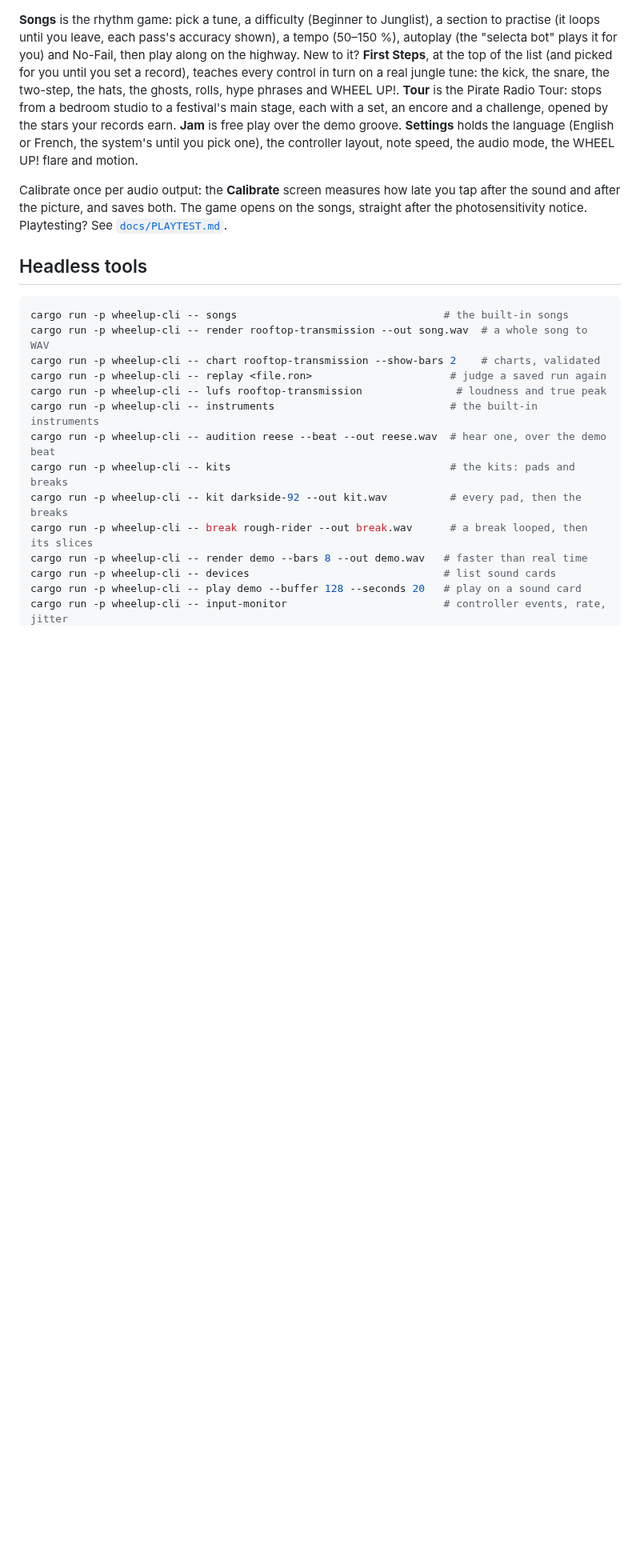
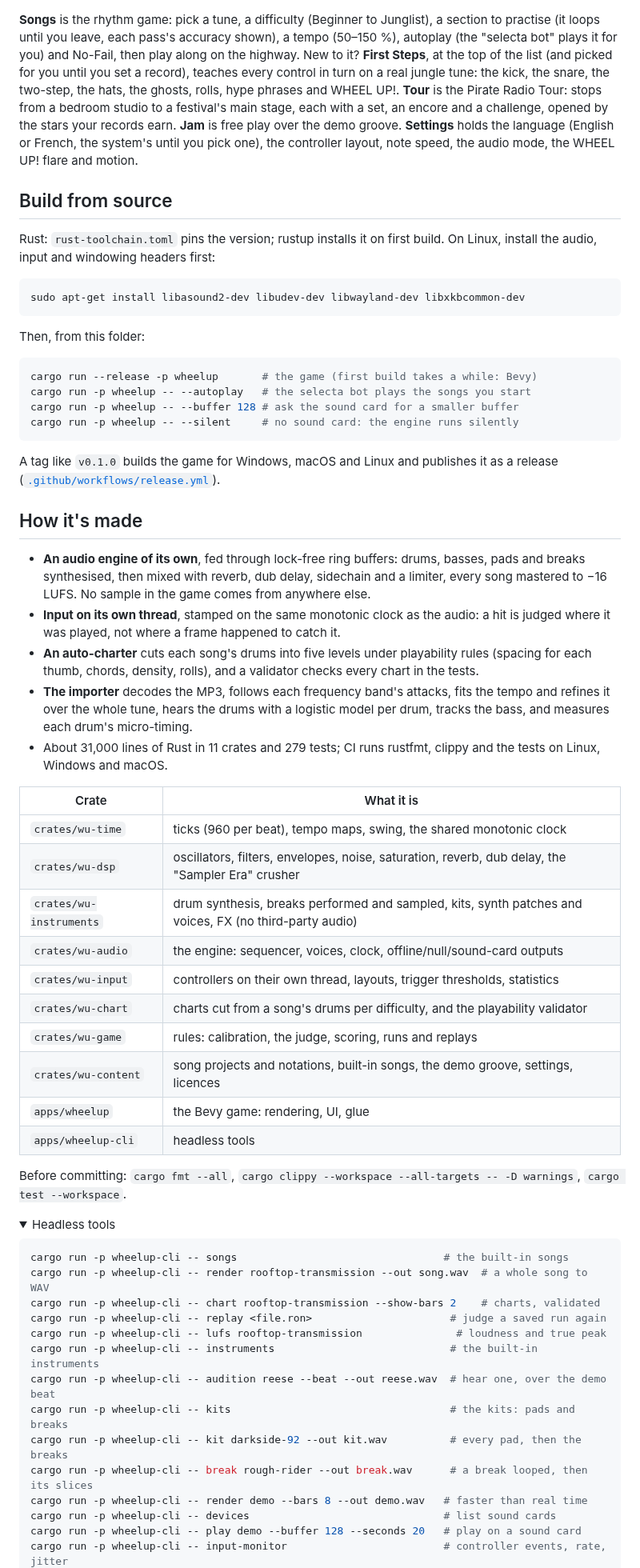
Before and after one commit to Zeyrin/dnb, a Markdown page: README.md, the part around one of its changes. Shown at 80% size. Rendered like a GitHub page; folded sections open; blank space fills up the shorter version.

````diff
--- a/README.md
+++ b/README.md
@@ -65,11 +81,61 @@ earn. **Jam** is free play over the demo groove. **Settings** holds the language
 or French, the system's until you pick one), the controller layout, note speed, the audio
 mode, the WHEEL UP! flare and motion.
 
-Calibrate once per audio output: the **Calibrate** screen measures how late you tap after
-the sound and after the picture, and saves both. The game opens on the songs, straight
-after the photosensitivity notice. Playtesting? See [`docs/PLAYTEST.md`](docs/PLAYTEST.md).
+## Build from source
 
-## Headless tools
+Rust: `rust-toolchain.toml` pins the version; rustup installs it on first build. On Linux,
+install the audio, input and windowing headers first:
+
+```sh
+sudo apt-get install libasound2-dev libudev-dev libwayland-dev libxkbcommon-dev
+```
+
+Then, from this folder:
+
+```sh
+cargo run --release -p wheelup       # the game (first build takes a while: Bevy)
+cargo run -p wheelup -- --autoplay   # the selecta bot plays the songs you start
+cargo run -p wheelup -- --buffer 128 # ask the sound card for a smaller buffer
+cargo run -p wheelup -- --silent     # no sound card: the engine runs silently
+```
+
+A tag like `v0.1.0` builds the game for Windows, macOS and Linux and publishes it as a
+release ([`.github/workflows/release.yml`](.github/workflows/release.yml)).
+
+## How it's made
+
+- **An audio engine of its own**, fed through lock-free ring buffers: drums, basses, pads and
+  breaks synthesised, then mixed with reverb, dub delay, sidechain and a limiter, every song
+  mastered to −16 LUFS. No sample in the game comes from anywhere else.
+- **Input on its own thread**, stamped on the same monotonic clock as the audio: a hit is
+  judged where it was played, not where a frame happened to catch it.
+- **An auto-charter** cuts each song's drums into five levels under playability rules
+  (spacing for each thumb, chords, density, rolls), and a validator checks every chart in
+  the tests.
+- **The importer** decodes the MP3, follows each frequency band's attacks, fits the tempo
+  and refines it over the whole tune, hears the drums with a logistic model per drum, tracks
+  the bass, and measures each drum's micro-timing.
+- About 31,000 lines of Rust in 11 crates and 279 tests; CI runs rustfmt, clippy and the
+  tests on Linux, Windows and macOS.
+
+| Crate | What it is |
+|---|---|
+| `crates/wu-time` | ticks (960 per beat), tempo maps, swing, the shared monotonic clock |
+| `crates/wu-dsp` | oscillators, filters, envelopes, noise, saturation, reverb, dub delay, the "Sampler Era" crusher |
+| `crates/wu-instruments` | drum synthesis, breaks performed and sampled, kits, synth patches and voices, FX (no third-party audio) |
+| `crates/wu-audio` | the engine: sequencer, voices, clock, offline/null/sound-card outputs |
+| `crates/wu-input` | controllers on their own thread, layouts, trigger thresholds, statistics |
+| `crates/wu-chart` | charts cut from a song's drums per difficulty, and the playability validator |
+| `crates/wu-game` | rules: calibration, the judge, scoring, runs and replays |
+| `crates/wu-content` | song projects and notations, built-in songs, the demo groove, settings, licences |
+| `apps/wheelup` | the Bevy game: rendering, UI, glue |
+| `apps/wheelup-cli` | headless tools |
+
+Before committing: `cargo fmt --all`, `cargo clippy --workspace --all-targets -- -D warnings`,
+`cargo test --workspace`.
+
+<details>
+<summary>Headless tools</summary>
 
 ```sh
 cargo run -p wheelup-cli -- songs                                 # the built-in songs
````
Also changed, not shown: other parts of README.md (+56 -46 lines), docs/media/drop.jpg (added), docs/media/lesson.jpg (added), docs/media/songs.jpg (added), docs/media/tour.jpg (added), 2 other files.
